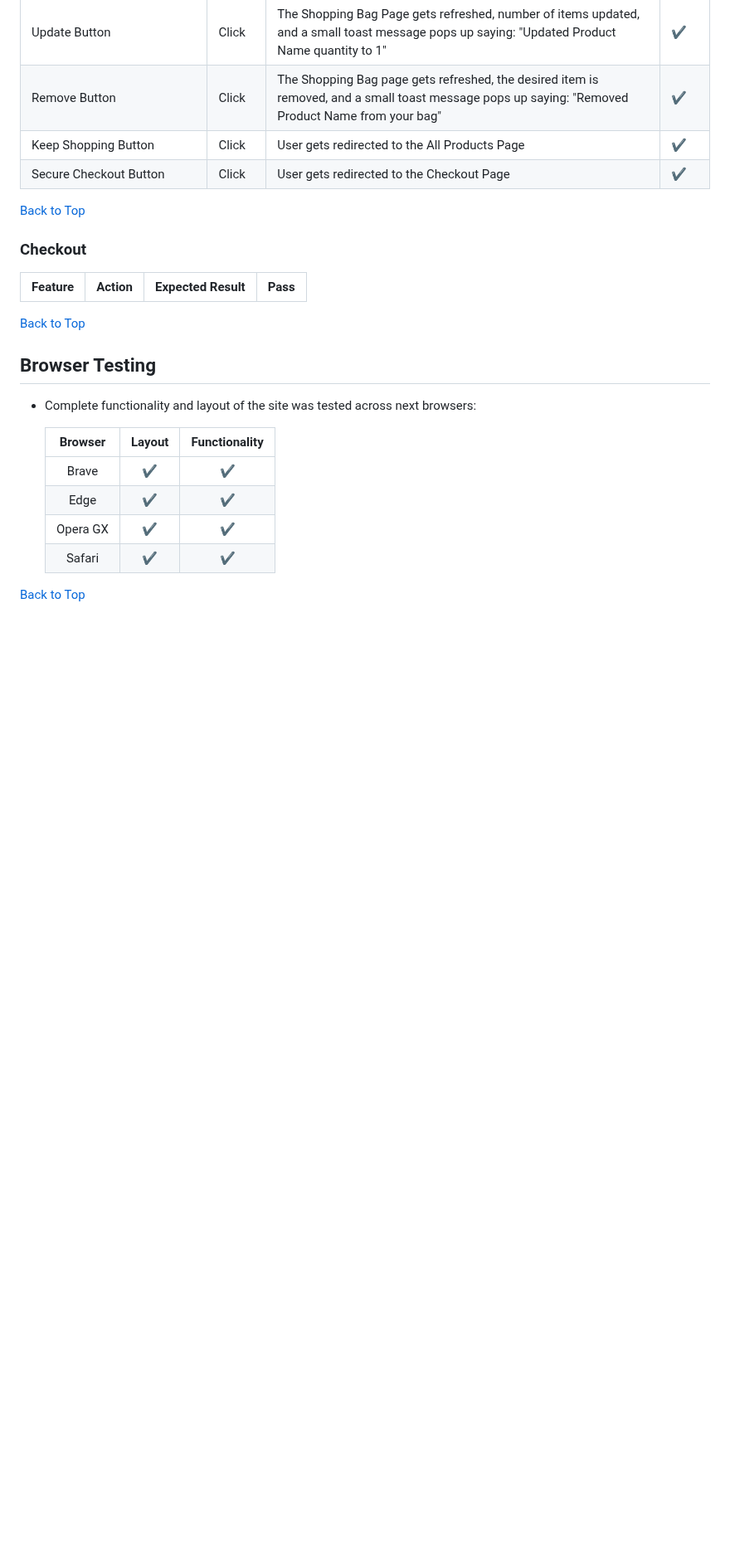
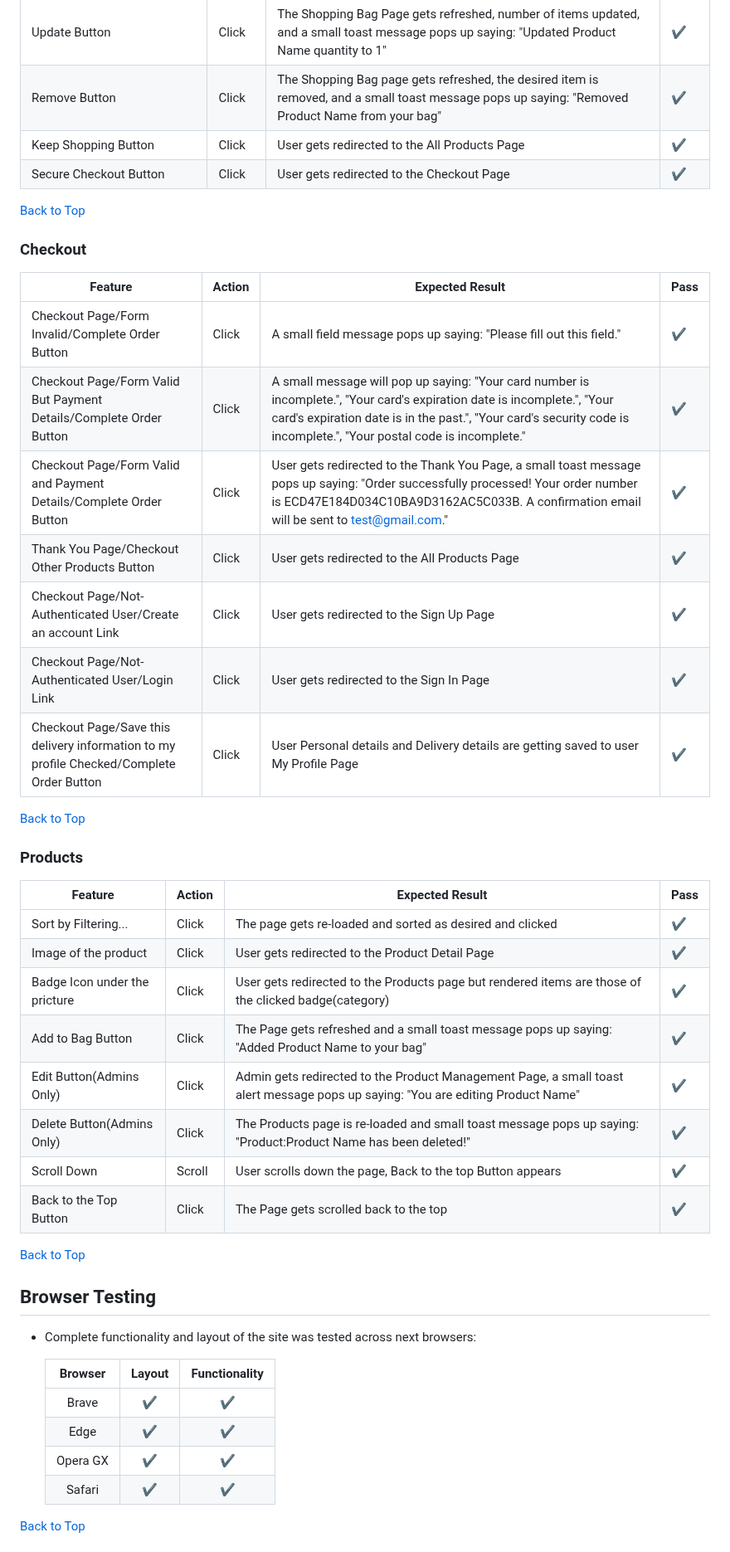
Before and after one commit to AleksandarJavorovic/cooktopia, a Markdown page: TESTING.md, the part around the change. Shown at 83% size. Drawn GitHub-style; blank space fills up the shorter version.

Commit message:
add content to the products section of manual testings

```diff
--- a/TESTING.md
+++ b/TESTING.md
@@ -300,6 +300,29 @@
 
 | Feature | Action             | Expected Result                 | Pass |
 | ----- | -----------------| ------------------------------| ---------- |
+| Checkout Page/Form Invalid/Complete Order Button | Click | A small field message pops up saying: "Please fill out this field." | ✔ |
+|Checkout Page/Form Valid But Payment Details/Complete Order Button  | Click | A small message will pop up saying: "Your card number is incomplete.", "Your card's expiration date is incomplete.", "Your card's expiration date is in the past.", "Your card's security code is incomplete.", "Your postal code is incomplete." | ✔ |
+| Checkout Page/Form Valid and Payment Details/Complete Order Button | Click | User gets redirected to the Thank You Page, a small toast message pops up saying: "Order successfully processed! Your order number is ECD47E184D034C10BA9D3162AC5C033B. A confirmation email will be sent to test@gmail.com." | ✔ |
+| Thank You Page/Checkout Other Products Button | Click | User gets redirected to the All Products Page | ✔ |
+| Checkout Page/Not-Authenticated User/Create an account Link | Click | User gets redirected to the Sign Up Page | ✔ |
+| Checkout Page/Not-Authenticated User/Login Link | Click | User gets redirected to the Sign In Page | ✔ |
+| Checkout Page/Save this delivery information to my profile Checked/Complete Order Button | Click | User Personal details and Delivery details are getting saved to user My Profile Page | ✔ |
+
+[Back to Top](#table-of-contents)
+
+### Products
+
+| Feature | Action             | Expected Result                 | Pass |
+| ----- | -----------------| ------------------------------| ---------- |
+| Sort by Filtering... | Click | The page gets re-loaded and sorted as desired and clicked | ✔ |
+| Image of the product | Click | User gets redirected to the Product Detail Page | ✔ |
+| Badge Icon under the pricture | Click | User gets redirected to the Products page but rendered items are those of the clicked badge(category)  | ✔ |
+| Add to Bag Button | Click | The Page gets refreshed and a small toast message pops up saying: "Added Product Name to your bag" | ✔ |
+| Edit Button(Admins Only) | Click | Admin gets redirected to the Product Management Page, a small toast alert message pops up saying: "You are editing Product Name" | ✔ |
+| Delete Button(Admins Only) | Click | The Products page is re-loaded and small toast message pops up saying: "Product:Product Name has been deleted!" | ✔ |
+| Scroll Down | Scroll | User scrolls down the page, Back to the top Button appears | ✔ |
+| Back to the Top Button | Click | The Page gets scrolled back to the top | ✔ |
+
 
 [Back to Top](#table-of-contents)
 
```
